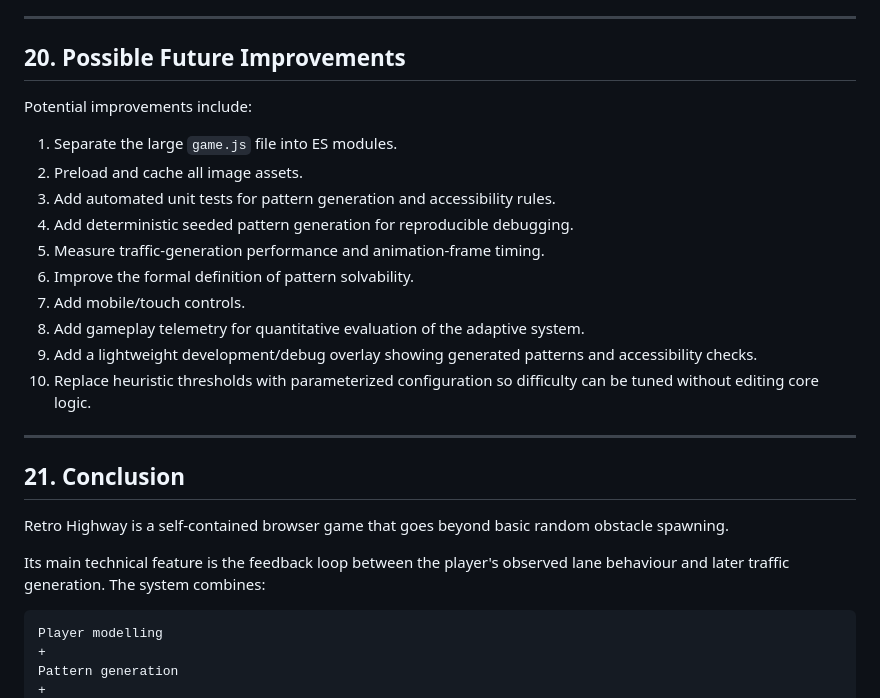
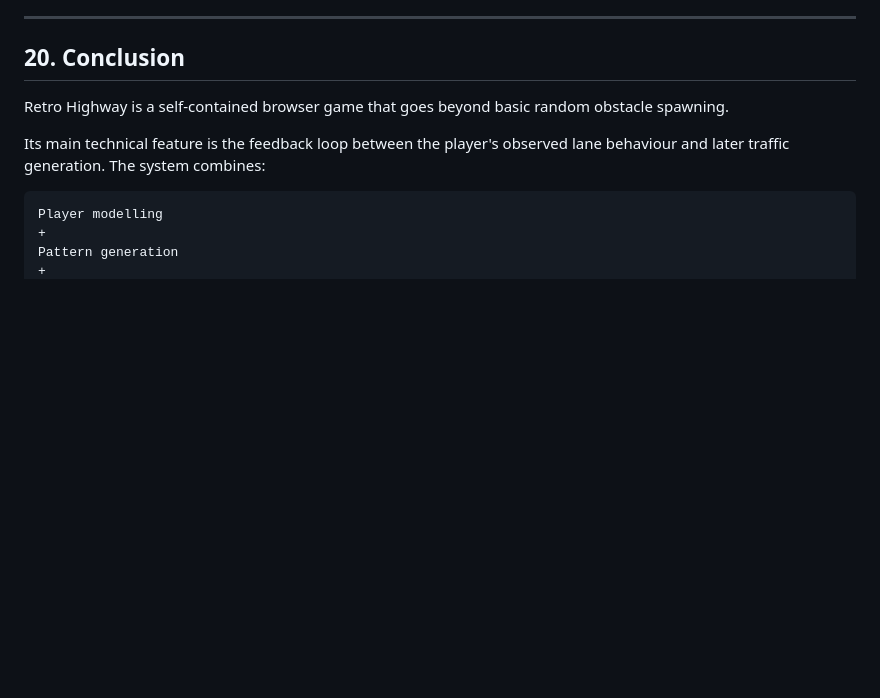
Before and after one commit to Vikas091234/Retro-Highway-Cargame, a Markdown page: REPORT.md, the part around the change. Drawn GitHub-style; blank space fills up the shorter version.

```diff
--- a/REPORT.md
+++ b/REPORT.md
@@ -514,24 +514,7 @@ All major game logic is contained in `game.js`. A larger game could benefit from
 
 ---
 
-## 20. Possible Future Improvements
-
-Potential improvements include:
-
-1. Separate the large `game.js` file into ES modules.
-2. Preload and cache all image assets.
-3. Add automated unit tests for pattern generation and accessibility rules.
-4. Add deterministic seeded pattern generation for reproducible debugging.
-5. Measure traffic-generation performance and animation-frame timing.
-6. Improve the formal definition of pattern solvability.
-7. Add mobile/touch controls.
-8. Add gameplay telemetry for quantitative evaluation of the adaptive system.
-9. Add a lightweight development/debug overlay showing generated patterns and accessibility checks.
-10. Replace heuristic thresholds with parameterized configuration so difficulty can be tuned without editing core logic.
-
----
-
-## 21. Conclusion
+## 20. Conclusion
 
 Retro Highway is a self-contained browser game that goes beyond basic random obstacle spawning.
 
```
